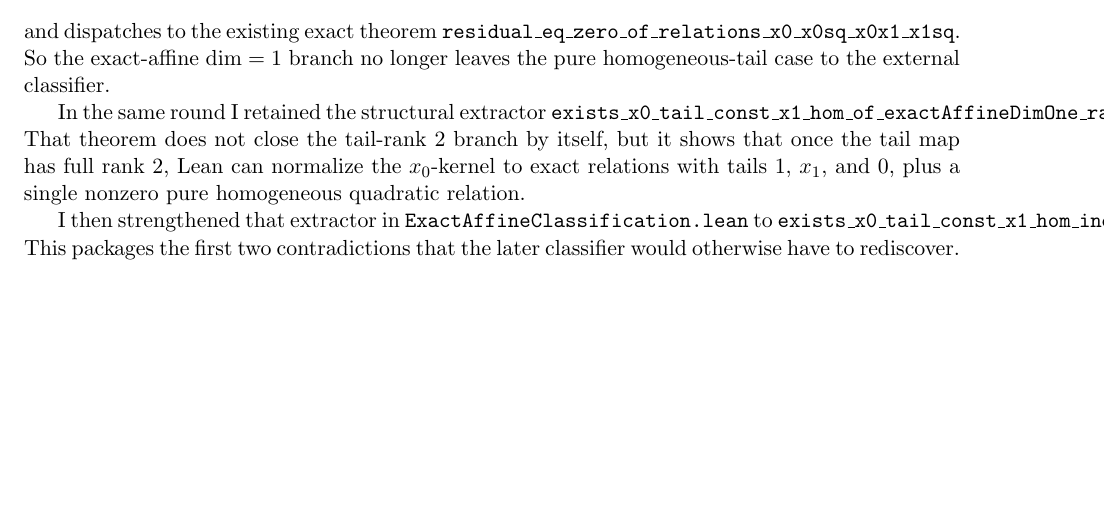
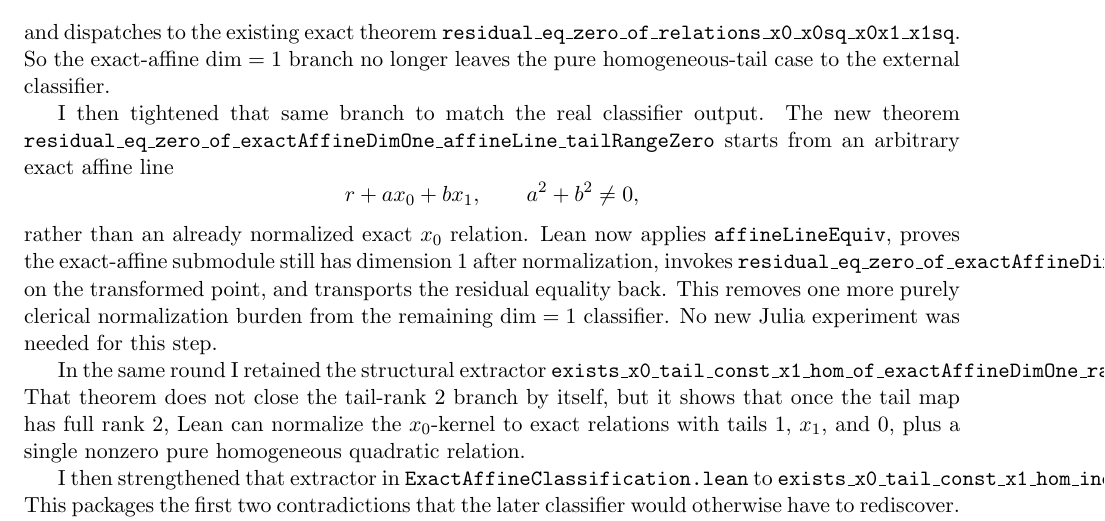
Before and after one commit to yuanchenyang/nonconvex_sos_landscape, a LaTeX document (writeup/exploration_log.tex): part of page 37 of 41, cut so that both start at the same text, the shorter picture padded with empty space. Compiled offline with pdfLaTeX.

Commit message:
Normalize exact-affine dim-one tail-zero branch

```diff
--- a/writeup/exploration_log.tex
+++ b/writeup/exploration_log.tex
@@ -2628,6 +2628,21 @@ and dispatches to the existing exact theorem
 exact-affine \(\dim=1\) branch no longer leaves the pure homogeneous-tail case
 to the external classifier.
 
+I then tightened that same branch to match the real classifier output. The new
+theorem
+\texttt{residual\_eq\_zero\_of\_exactAffineDimOne\_affineLine\_tailRangeZero}
+starts from an arbitrary exact affine line
+\[
+  r + a x_0 + b x_1,\qquad a^2+b^2\neq 0,
+\]
+rather than an already normalized exact \(x_0\) relation. Lean now applies
+\texttt{affineLineEquiv}, proves the exact-affine submodule still has
+dimension \(1\) after normalization, invokes
+\texttt{residual\_eq\_zero\_of\_exactAffineDimOne\_tailRangeZero} on the
+transformed point, and transports the residual equality back. This removes one
+more purely clerical normalization burden from the remaining \(\dim=1\)
+classifier. No new Julia experiment was needed for this step.
+
 In the same round I retained the structural extractor
 \texttt{exists\_x0\_tail\_const\_x1\_hom\_of\_exactAffineDimOne\_rangeTwo}.
 That theorem does not close the tail-rank \(2\) branch by itself, but it shows
```
Also changed, not shown: writeup/blueprint.tex (+14 -0 lines), 1 other file.
